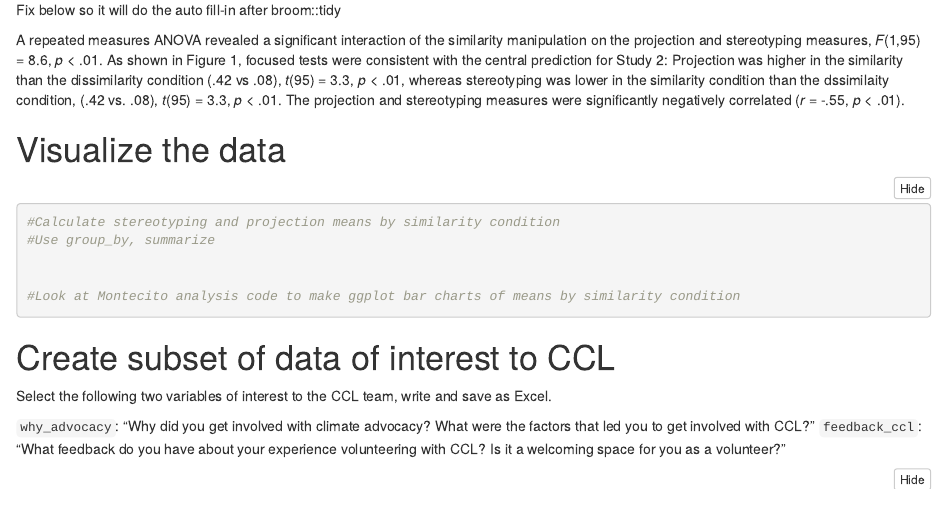
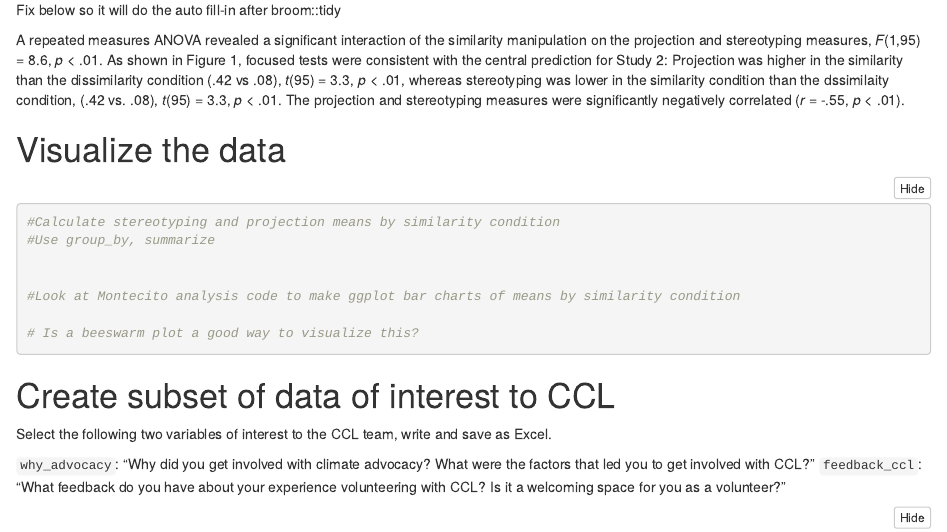
Before and after one commit to michelleshteyn1/s1_ccl, an R Markdown document (src/s1_ccl_2021-4-2.Rmd): the page in a window 1100 px wide, from 13220 px down. Rendered offline with R 4.5, knitr and Pandoc, with nearby package versions; folded parts are opened; some code elsewhere in the file could not run offline; column names are cleaned by a stand-in for the janitor package.

Commit message:
added a question about viz

````diff
--- a/src/s1_ccl_2021-4-2.Rmd
+++ b/src/s1_ccl_2021-4-2.Rmd
@@ -595,6 +595,8 @@ A repeated measures ANOVA revealed a significant interaction of the similarity m
 
 
 #Look at Montecito analysis code to make ggplot bar charts of means by similarity condition
+
+# Is a beeswarm plot a good way to visualize this?
 ```
 
 
````
